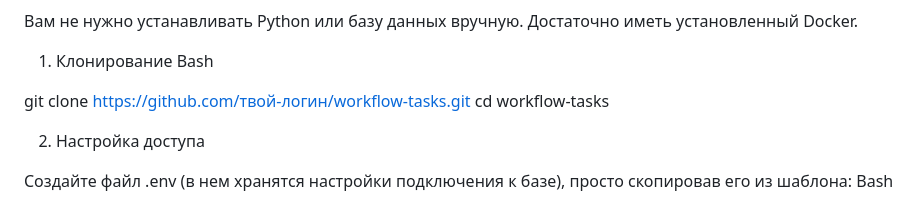
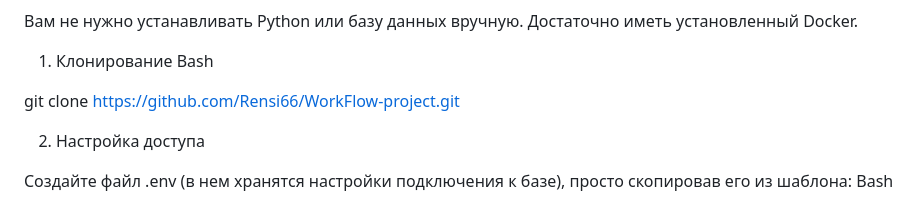
Before and after one commit to Rensi66/WorkFlow-project, a Markdown page: README.md, the part around the change. GitHub-like rendering.

```diff
--- a/README.md
+++ b/README.md
@@ -22,8 +22,7 @@ Workflow — это лаконичный и эффективный сервис
 1. Клонирование
 Bash
 
-git clone https://github.com/твой-логин/workflow-tasks.git
-cd workflow-tasks
+git clone https://github.com/Rensi66/WorkFlow-project.git
 
 2. Настройка доступа
 
```
